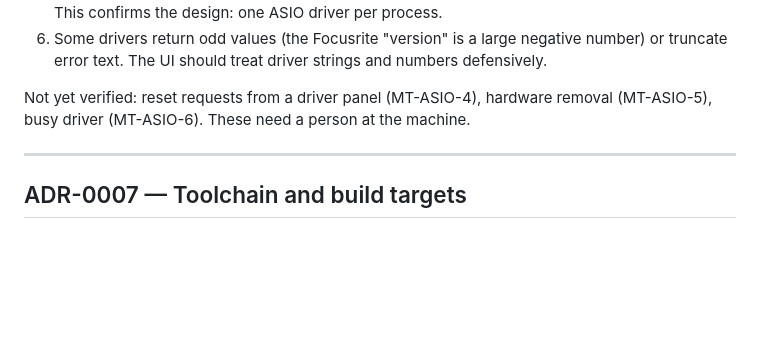
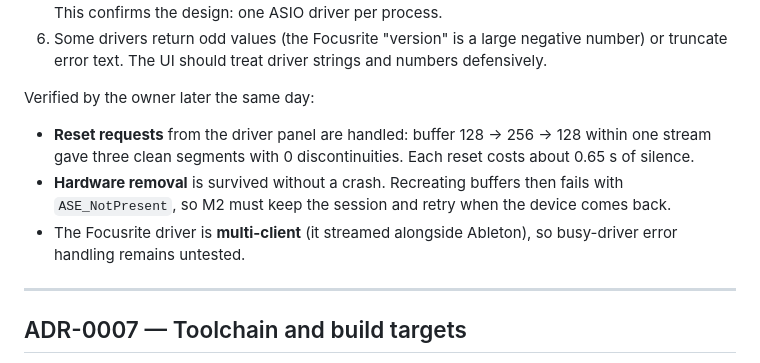
Before and after one commit to Lightwell-Audio/lumen, a Markdown page: docs/DECISIONS.md, the part around the change. Drawn GitHub-style; blank space fills up the shorter version.

```diff
--- a/docs/DECISIONS.md
+++ b/docs/DECISIONS.md
@@ -551,9 +551,15 @@ Findings that shape the M2 design:
    negative number) or truncate error text. The UI should treat driver
    strings and numbers defensively.
 
-Not yet verified: reset requests from a driver panel (MT-ASIO-4), hardware
-removal (MT-ASIO-5), busy driver (MT-ASIO-6). These need a person at the
-machine.
+Verified by the owner later the same day:
+- **Reset requests** from the driver panel are handled: buffer 128 → 256 →
+  128 within one stream gave three clean segments with 0 discontinuities.
+  Each reset costs about 0.65 s of silence.
+- **Hardware removal** is survived without a crash. Recreating buffers then
+  fails with `ASE_NotPresent`, so M2 must keep the session and retry when the
+  device comes back.
+- The Focusrite driver is **multi-client** (it streamed alongside Ableton),
+  so busy-driver error handling remains untested.
 
 ---
 
```
Also changed, not shown: docs/MANUAL_TESTS.md (+11 -6 lines).
